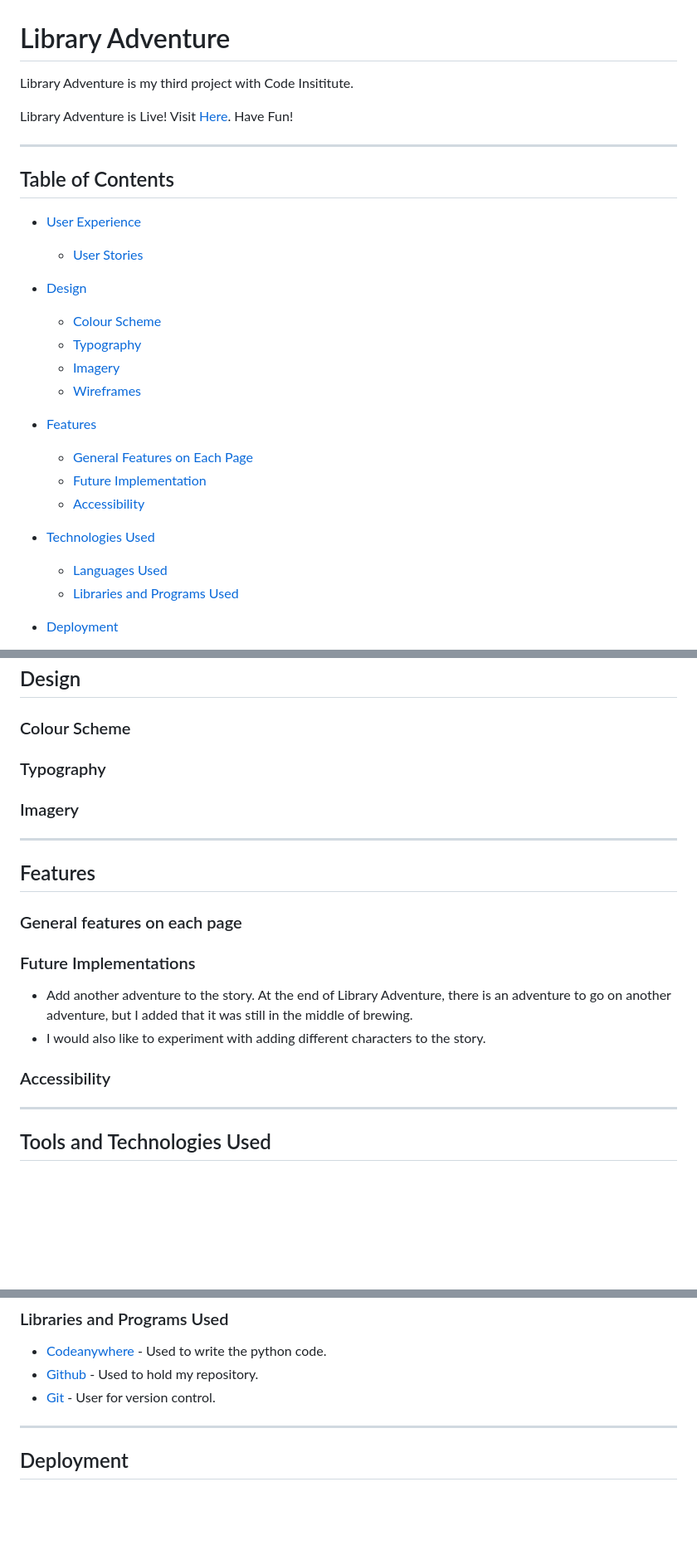
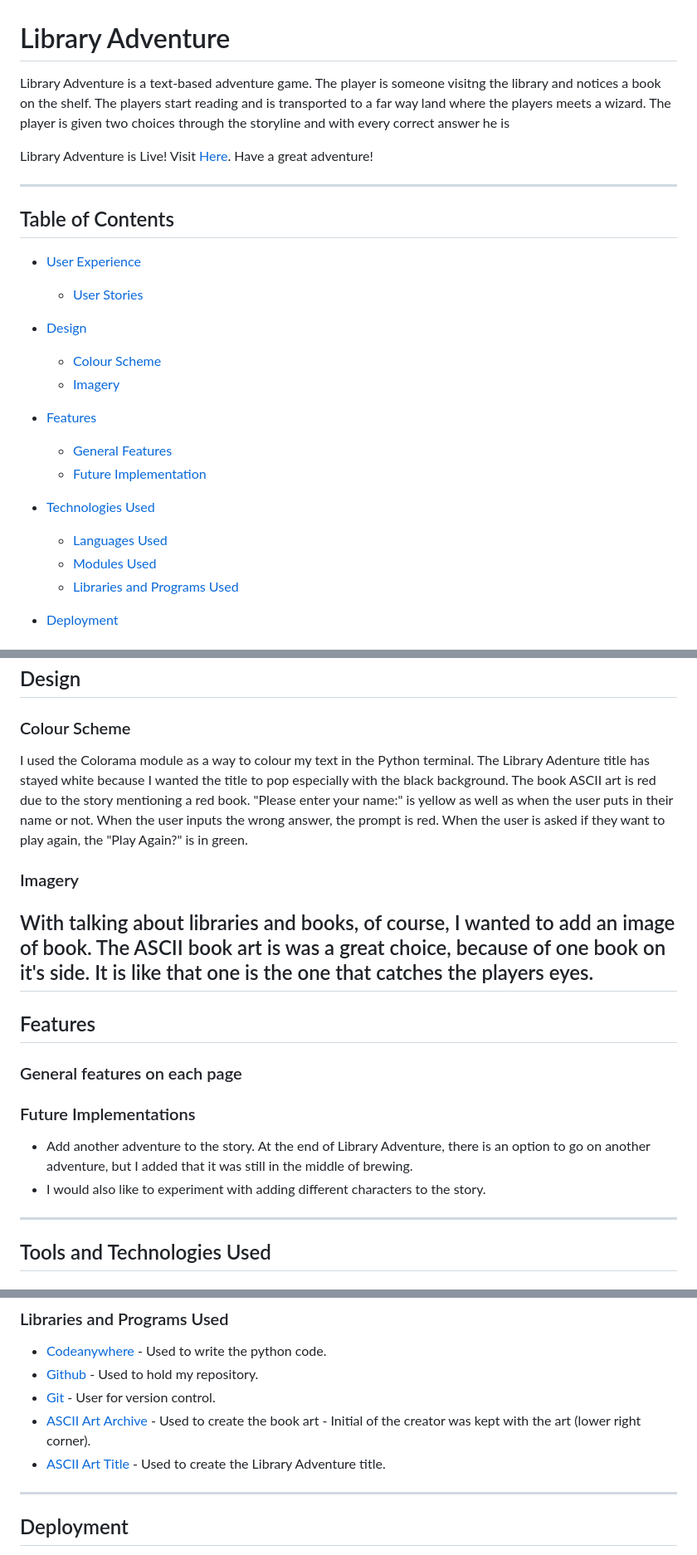
Before and after one commit to apita1423/libraryadventure-pp3, a Markdown page: README.md, 3 parts joined by grey strips. Shown: that part at 83% size. Rendered like a GitHub page; blank space fills up the shorter version.

Commit message:
Add colour scheme and imagery information and readme-images folder

```diff
--- a/README.md
+++ b/README.md
@@ -1,7 +1,7 @@
 # Library Adventure
-Library Adventure is my third project with Code Insititute.
+Library Adventure is a text-based adventure game. The player is someone visitng the library and notices a book on the shelf. The players start reading and is transported to a far way land where the players meets a wizard. The player is given two choices through the storyline and with every correct answer he is
 
-Library Adventure is Live!  Visit [Here]().  Have Fun!
+Library Adventure is Live!  Visit [Here]().  Have a great adventure!
 
 ---
 
@@ -12,17 +12,15 @@ Library Adventure is Live!  Visit [Here]().  Have Fun!
 
 * [Design](#design)
     * [Colour Scheme](#colour-scheme)
-    * [Typography](#typography)
     * [Imagery](#imagery)
-    * [Wireframes](#wireframes)
 
 * [Features](#features)
-    * [General Features on Each Page](#general-features-on-each-page)
+    * [General Features](#general-features)
     * [Future Implementation](#future-implementations)
-    * [Accessibility](#accessibility)
 
 * [Technologies Used](#technologies-used)
     * [Languages Used](#languages-used)
+    * [Modules Used](#modules-used)
     * [Libraries and Programs Used](#libraries-and-programs-used)
 
 * [Deployment](#deployment)
@@ -49,13 +47,10 @@ Library Adventure is Live!  Visit [Here]().  Have Fun!
 ## Design
 
 ### Colour Scheme
-
-
-### Typography
-
+I used the Colorama module as a way to colour my text in the Python terminal. The Library Adenture title has stayed white because I wanted the title to pop especially with the black background. The book ASCII art is red due to the story mentioning a red book. "Please enter your name:" is yellow as well as when the user puts in their name or not. When the user inputs the wrong answer, the prompt is red. When the user is asked if they want to play again, the "Play Again?" is in green.
 
 ### Imagery
-
+With talking about libraries and books, of course, I wanted to add an image of book. The ASCII book art is was a great choice, because of one book on it's side. It is like that one is the one that catches the players eyes.
 ---
 
 ## Features
@@ -65,11 +60,8 @@ Library Adventure is Live!  Visit [Here]().  Have Fun!
 
 ### Future Implementations
 
-- Add another adventure to the story. At the end of Library Adventure, there is an adventure to go on another adventure, but I added that it was still in the middle of brewing.
+- Add another adventure to the story. At the end of Library Adventure, there is an option to go on another adventure, but I added that it was still in the middle of brewing.
 - I would also like to experiment with adding different characters to the story.
-
-### Accessibility
-
 ---
 
 ## Tools and Technologies Used
@@ -86,6 +78,8 @@ Library Adventure is Live!  Visit [Here]().  Have Fun!
 - [Codeanywhere](https://app/codeanywhere.com) - Used to write the python code.
 - [Github](https://github.com/) - Used to hold my repository.
 - [Git](https://git-scm.com/) - User for version control.
+- [ASCII Art Archive](https://www.asciiart.eu/books/books) - Used to create the book art - Initial of the creator was kept with the art (lower right corner).
+- [ASCII Art Title](https://patorjk.com/software/taag/#p=display&f=Big&t=%0A) - Used to create the Library Adventure title.
 
 
 ---
```
Also changed, not shown: readme-images/python_linter.png (added), 1 other file.
